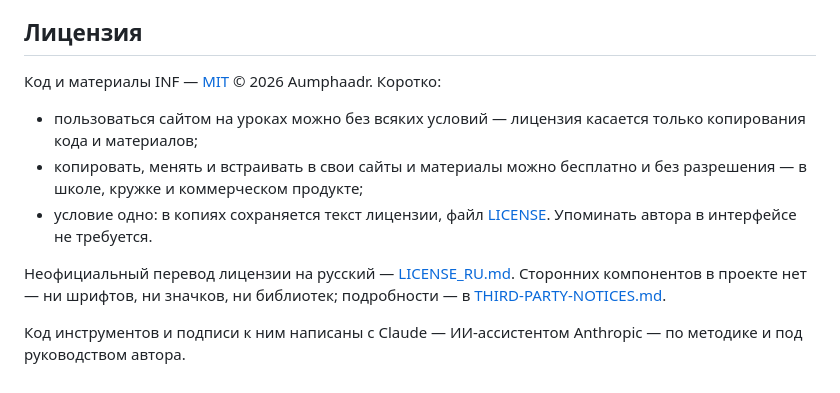
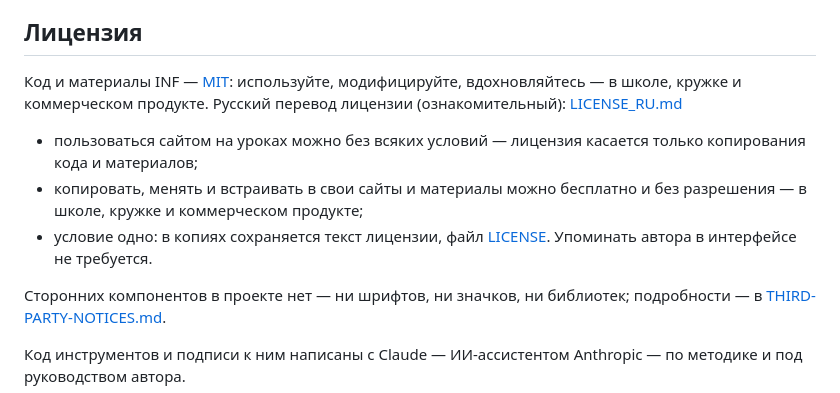
Before and after one commit to Aumphaadr/INF, a Markdown page: README.md, the part around the change. GitHub-like rendering.

```diff
--- a/README.md
+++ b/README.md
@@ -119,7 +119,8 @@ CHANGELOG.md                  история изменений
 
 ## Лицензия
 
-Код и материалы INF — [MIT](LICENSE) © 2026 Aumphaadr. Коротко:
+Код и материалы INF — [MIT](LICENSE): используйте, модифицируйте, вдохновляйтесь — в школе, кружке и коммерческом продукте.
+Русский перевод лицензии (ознакомительный): [LICENSE_RU.md](LICENSE_RU.md)
 
 - пользоваться сайтом на уроках можно без всяких условий — лицензия касается
   только копирования кода и материалов;
@@ -128,7 +129,6 @@ CHANGELOG.md                  история изменений
 - условие одно: в копиях сохраняется текст лицензии, файл [LICENSE](LICENSE).
   Упоминать автора в интерфейсе не требуется.
 
-Неофициальный перевод лицензии на русский — [LICENSE_RU.md](LICENSE_RU.md).
 Сторонних компонентов в проекте нет — ни шрифтов, ни значков, ни библиотек;
 подробности — в [THIRD-PARTY-NOTICES.md](THIRD-PARTY-NOTICES.md).
 
```
